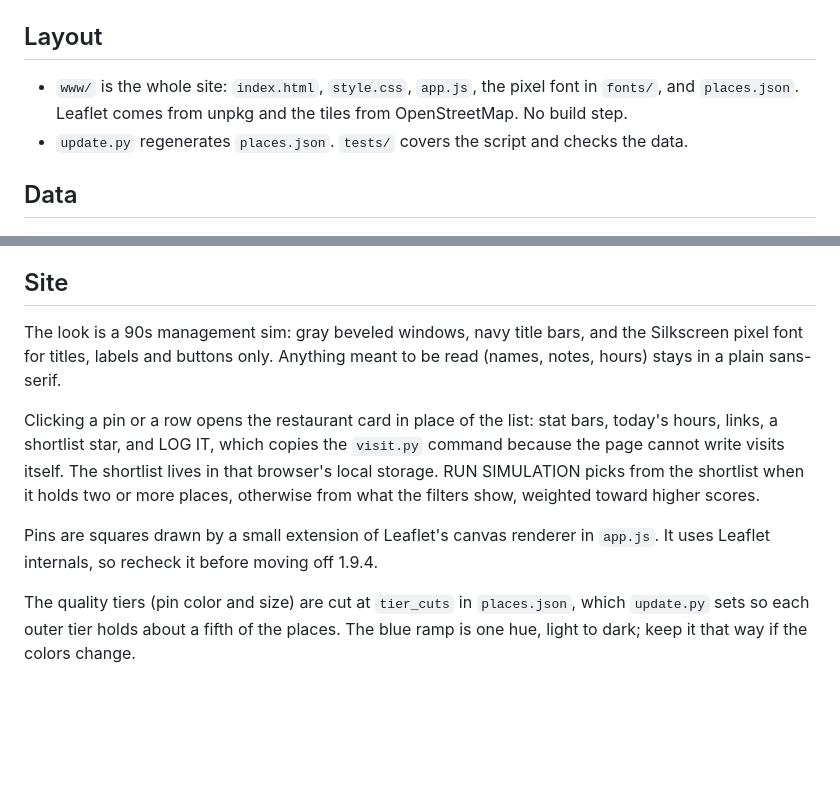
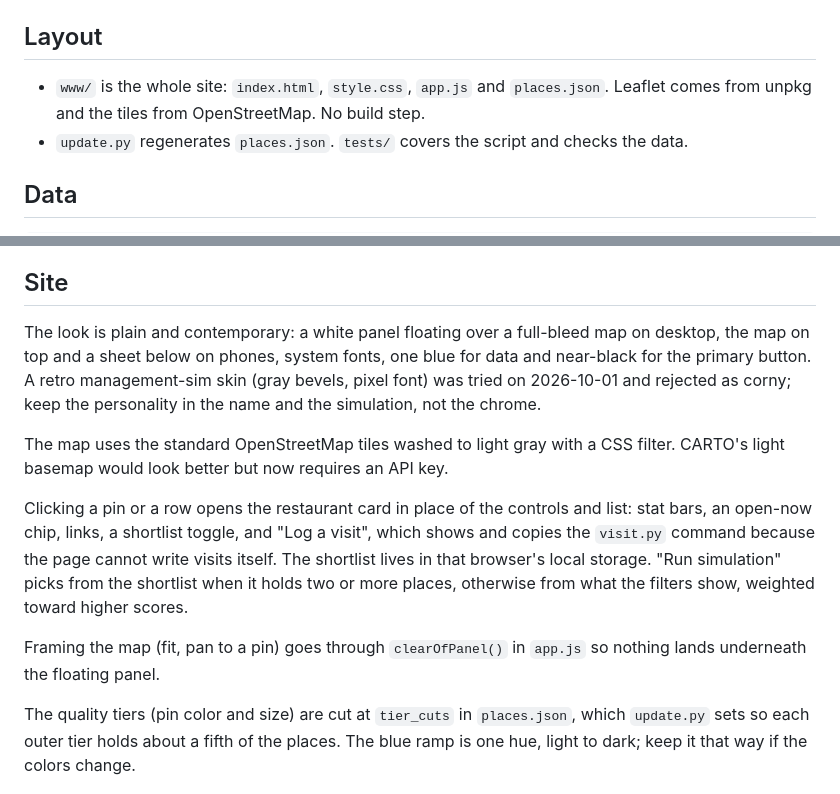
Before and after one commit to chirs/lunch, a Markdown page: AGENTS.md, 2 parts joined by grey strips. GitHub-like rendering; blank space fills up the shorter version.

Commit message:
Document the contemporary restyle

```diff
--- a/AGENTS.md
+++ b/AGENTS.md
@@ -6,9 +6,9 @@ open work.
 
 ## Layout
 
-- `www/` is the whole site: `index.html`, `style.css`, `app.js`, the pixel
-  font in `fonts/`, and `places.json`. Leaflet comes from unpkg and the tiles
-  from OpenStreetMap. No build step.
+- `www/` is the whole site: `index.html`, `style.css`, `app.js` and
+  `places.json`. Leaflet comes from unpkg and the tiles from OpenStreetMap.
+  No build step.
 - `update.py` regenerates `places.json`. `tests/` covers the script and checks
   the data.
 
@@ -86,19 +86,24 @@ the page credits Google Maps and links each place to it.
 
 ## Site
 
-The look is a 90s management sim: gray beveled windows, navy title bars, and
-the Silkscreen pixel font for titles, labels and buttons only. Anything meant
-to be read (names, notes, hours) stays in a plain sans-serif.
+The look is plain and contemporary: a white panel floating over a full-bleed
+map on desktop, the map on top and a sheet below on phones, system fonts, one
+blue for data and near-black for the primary button. A retro management-sim
+skin (gray bevels, pixel font) was tried on 2026-10-01 and rejected as corny;
+keep the personality in the name and the simulation, not the chrome.
 
-Clicking a pin or a row opens the restaurant card in place of the list: stat
-bars, today's hours, links, a shortlist star, and LOG IT, which copies the
-`visit.py` command because the page cannot write visits itself. The shortlist
-lives in that browser's local storage. RUN SIMULATION picks from the shortlist
-when it holds two or more places, otherwise from what the filters show,
-weighted toward higher scores.
+The map uses the standard OpenStreetMap tiles washed to light gray with a CSS
+filter. CARTO's light basemap would look better but now requires an API key.
 
-Pins are squares drawn by a small extension of Leaflet's canvas renderer in
-`app.js`. It uses Leaflet internals, so recheck it before moving off 1.9.4.
+Clicking a pin or a row opens the restaurant card in place of the controls and
+list: stat bars, an open-now chip, links, a shortlist toggle, and "Log a
+visit", which shows and copies the `visit.py` command because the page cannot
+write visits itself. The shortlist lives in that browser's local storage. "Run
+simulation" picks from the shortlist when it holds two or more places,
+otherwise from what the filters show, weighted toward higher scores.
+
+Framing the map (fit, pan to a pin) goes through `clearOfPanel()` in `app.js`
+so nothing lands underneath the floating panel.
 
 The quality tiers (pin color and size) are cut at `tier_cuts` in
 `places.json`, which `update.py` sets so each outer tier holds about a fifth of
```
